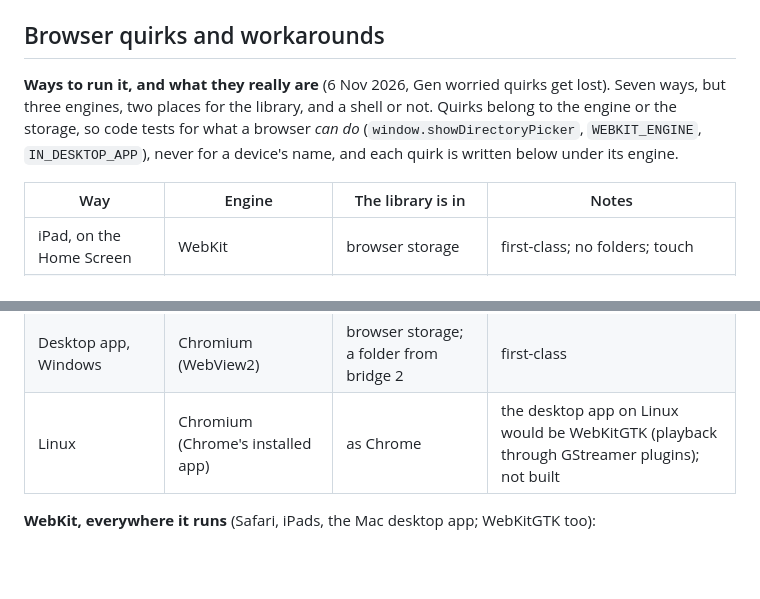
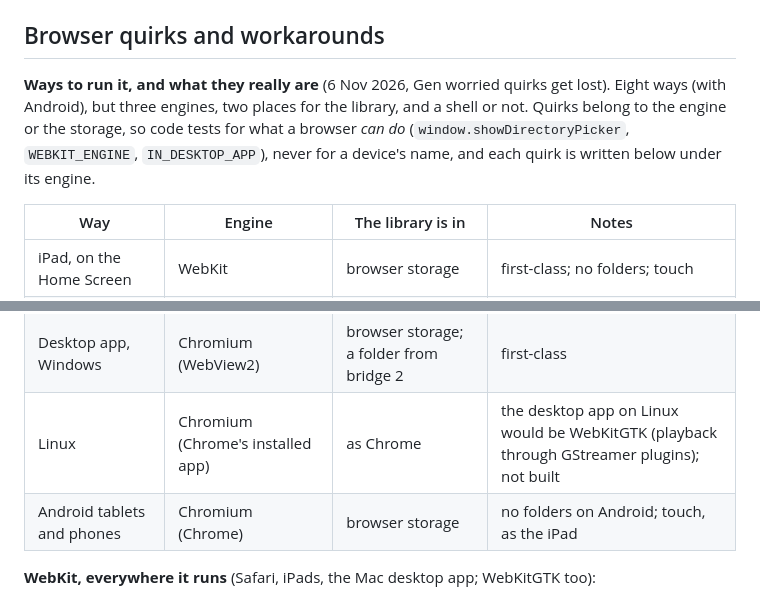
Before and after one commit to kr37/37player, a Markdown page: NOTES.md, 2 parts joined by grey strips. Drawn GitHub-style; blank space fills up the shorter version.

Commit message:
NOTES.md: Android in the table of ways to run it
Co-Authored-By: Claude Opus 5.5 <noreply@anthropic.com>
Claude-Session: https://claude.ai/code/session_017JSCB1rfJRVRK44N52iCSo

```diff
--- a/NOTES.md
+++ b/NOTES.md
@@ -203,7 +203,7 @@ The full plan and history are in the project doc `shared-library-sync.md`. In sh
 
 ## Browser quirks and workarounds
 
-**Ways to run it, and what they really are** (6 Nov 2026, Gen worried quirks get lost). Seven ways, but three engines, two places for the library, and a shell or not. Quirks belong to the engine or the storage, so code tests for what a browser *can do* (`window.showDirectoryPicker`, `WEBKIT_ENGINE`, `IN_DESKTOP_APP`), never for a device's name, and each quirk is written below under its engine.
+**Ways to run it, and what they really are** (6 Nov 2026, Gen worried quirks get lost). Eight ways (with Android), but three engines, two places for the library, and a shell or not. Quirks belong to the engine or the storage, so code tests for what a browser *can do* (`window.showDirectoryPicker`, `WEBKIT_ENGINE`, `IN_DESKTOP_APP`), never for a device's name, and each quirk is written below under its engine.
 
 | Way | Engine | The library is in | Notes |
 |---|---|---|---|
@@ -214,6 +214,7 @@ The full plan and history are in the project doc `shared-library-sync.md`. In sh
 | Desktop app, Mac | WebKit (the system's: Monterey's has no SIMD) | browser storage; a folder from bridge 2 | first-class |
 | Desktop app, Windows | Chromium (WebView2) | browser storage; a folder from bridge 2 | first-class |
 | Linux | Chromium (Chrome's installed app) | as Chrome | the desktop app on Linux would be WebKitGTK (playback through GStreamer plugins); not built |
+| Android tablets and phones | Chromium (Chrome) | browser storage | no folders on Android; touch, as the iPad |
 
 **WebKit, everywhere it runs** (Safari, iPads, the Mac desktop app; WebKitGTK too):
 - IndexedDB stores a blob that is a slice of another, or made from slices, as the start of the whole original: re-tagged files (1.4.016, `putRewrittenAudio`), and tracks of an imported .zip (1.4.173, `webkitOwnBytes`). Anything stored there gets bytes of its own first.
```
